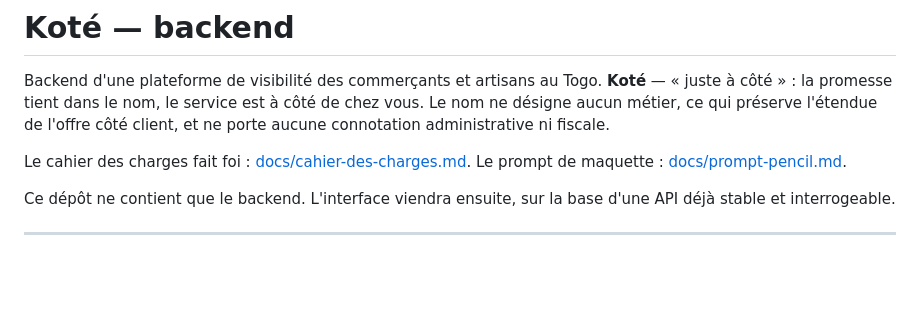
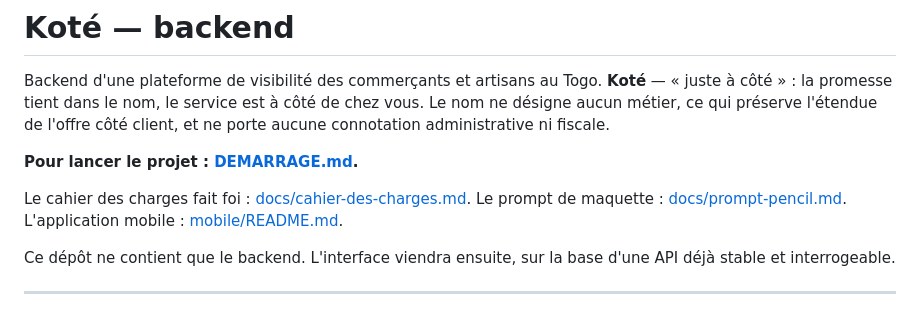
Before and after one commit to KaiZenKOS/kote, a Markdown page: README.md, the part around the change. Drawn GitHub-style; blank space fills up the shorter version.

```diff
--- a/README.md
+++ b/README.md
@@ -5,8 +5,11 @@ Backend d'une plateforme de visibilité des commerçants et artisans au Togo.
 côté de chez vous. Le nom ne désigne aucun métier, ce qui préserve l'étendue de
 l'offre côté client, et ne porte aucune connotation administrative ni fiscale.
 
+**Pour lancer le projet : [DEMARRAGE.md](DEMARRAGE.md).**
+
 Le cahier des charges fait foi : [docs/cahier-des-charges.md](docs/cahier-des-charges.md).
 Le prompt de maquette : [docs/prompt-pencil.md](docs/prompt-pencil.md).
+L'application mobile : [mobile/README.md](mobile/README.md).
 
 Ce dépôt ne contient que le backend. L'interface viendra ensuite, sur la base
 d'une API déjà stable et interrogeable.
```
Also changed, not shown: DEMARRAGE.md (added, +159 -0 lines).
